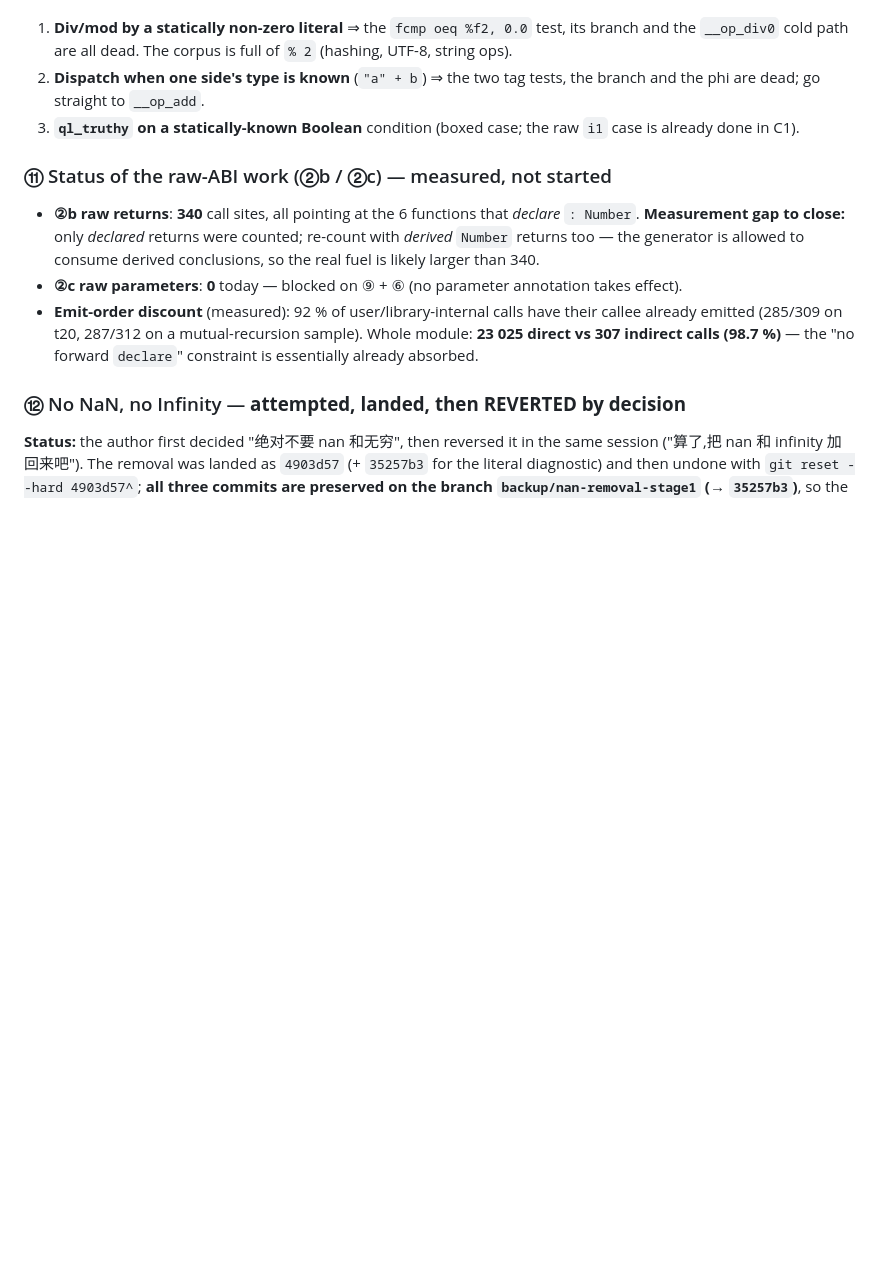
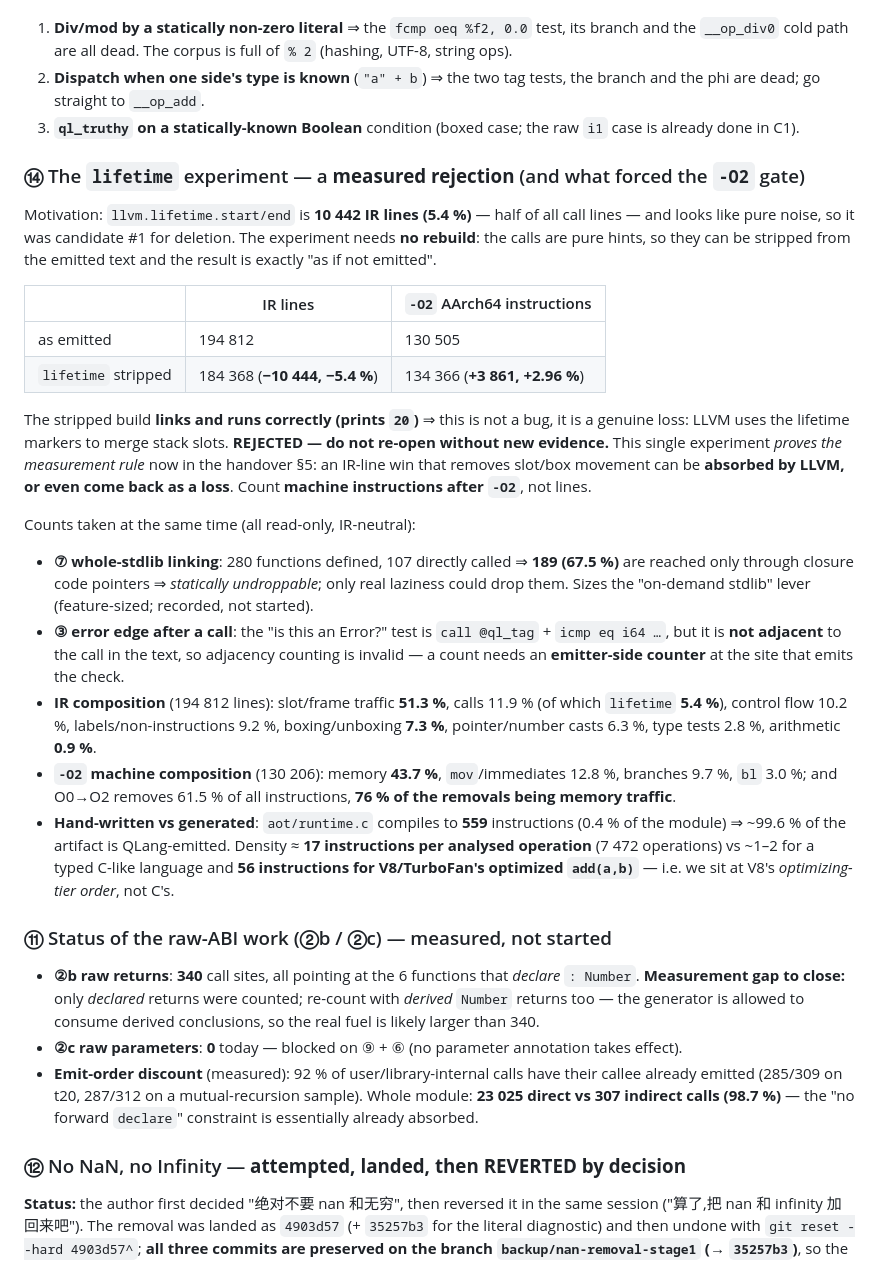
Before and after one commit to wanderxuhq/QLang, a Markdown page: docs/unboxed-values-log.md, the part around the change. GitHub-like rendering; blank space fills up the shorter version.

```diff
--- a/docs/unboxed-values-log.md
+++ b/docs/unboxed-values-log.md
@@ -587,6 +587,41 @@ counters, exactly like the ②a probe), then implement only the ones with large
 3. **`ql_truthy` on a statically-known Boolean** condition (boxed case; the raw `i1` case is already
    done in C1).
 
+### ⑭ The `lifetime` experiment — a **measured rejection** (and what forced the `-O2` gate)
+
+Motivation: `llvm.lifetime.start/end` is **10 442 IR lines (5.4 %)** — half of all call lines — and looks
+like pure noise, so it was candidate #1 for deletion. The experiment needs **no rebuild**: the calls are
+pure hints, so they can be stripped from the emitted text and the result is exactly "as if not emitted".
+
+| | IR lines | `-O2` AArch64 instructions |
+|---|---|---|
+| as emitted | 194 812 | 130 505 |
+| `lifetime` stripped | 184 368 (**−10 444, −5.4 %**) | 134 366 (**+3 861, +2.96 %**) |
+
+The stripped build **links and runs correctly (prints `20`)** ⇒ this is not a bug, it is a genuine loss:
+LLVM uses the lifetime markers to merge stack slots. **REJECTED — do not re-open without new evidence.**
+This single experiment *proves the measurement rule* now in the handover §5: an IR-line win that removes
+slot/box movement can be **absorbed by LLVM, or even come back as a loss**. Count **machine instructions
+after `-O2`**, not lines.
+
+Counts taken at the same time (all read-only, IR-neutral):
+
+- **⑦ whole-stdlib linking**: 280 functions defined, 107 directly called ⇒ **189 (67.5 %)** are reached
+  only through closure code pointers ⇒ *statically undroppable*; only real laziness could drop them.
+  Sizes the "on-demand stdlib" lever (feature-sized; recorded, not started).
+- **③ error edge after a call**: the "is this an Error?" test is `call @ql_tag` + `icmp eq i64 …`, but it
+  is **not adjacent** to the call in the text, so adjacency counting is invalid — a count needs an
+  **emitter-side counter** at the site that emits the check.
+- **IR composition** (194 812 lines): slot/frame traffic **51.3 %**, calls 11.9 % (of which `lifetime`
+  **5.4 %**), control flow 10.2 %, labels/non-instructions 9.2 %, boxing/unboxing **7.3 %**,
+  pointer/number casts 6.3 %, type tests 2.8 %, arithmetic **0.9 %**.
+- **`-O2` machine composition** (130 206): memory **43.7 %**, `mov`/immediates 12.8 %, branches 9.7 %,
+  `bl` 3.0 %; and O0→O2 removes 61.5 % of all instructions, **76 % of the removals being memory traffic**.
+- **Hand-written vs generated**: `aot/runtime.c` compiles to **559** instructions (0.4 % of the module)
+  ⇒ ~99.6 % of the artifact is QLang-emitted. Density ≈ **17 instructions per analysed operation**
+  (7 472 operations) vs ~1–2 for a typed C-like language and **56 instructions for V8/TurboFan's
+  optimized `add(a,b)`** — i.e. we sit at V8's *optimizing-tier order*, not C's.
+
 ### ⑪ Status of the raw-ABI work (②b / ②c) — measured, not started
 
 - **②b raw returns**: **340** call sites, all pointing at the 6 functions that *declare* `: Number`.
```
Also changed, not shown: docs/unboxed-values-handoff.md (+22 -0 lines).
